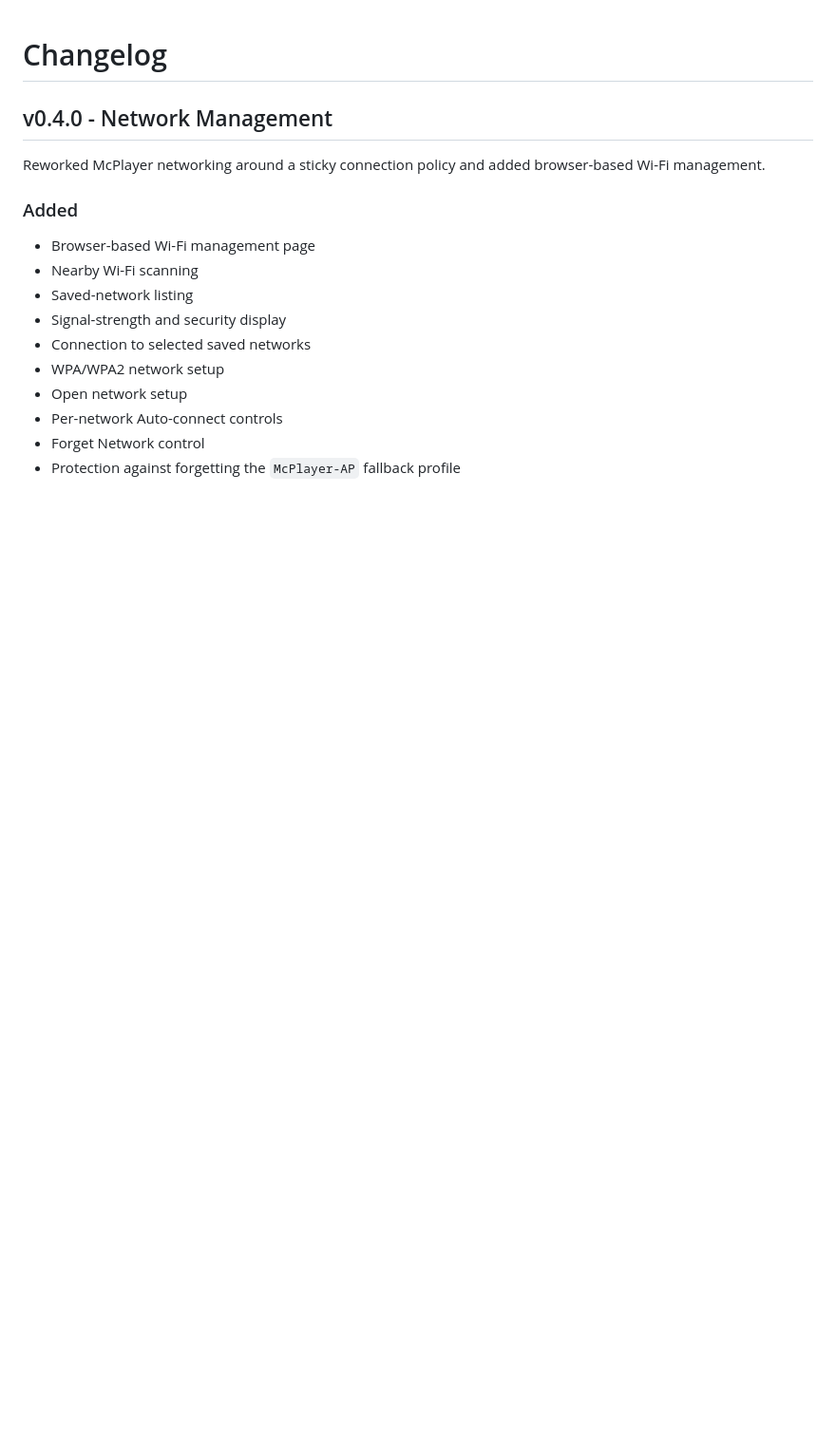
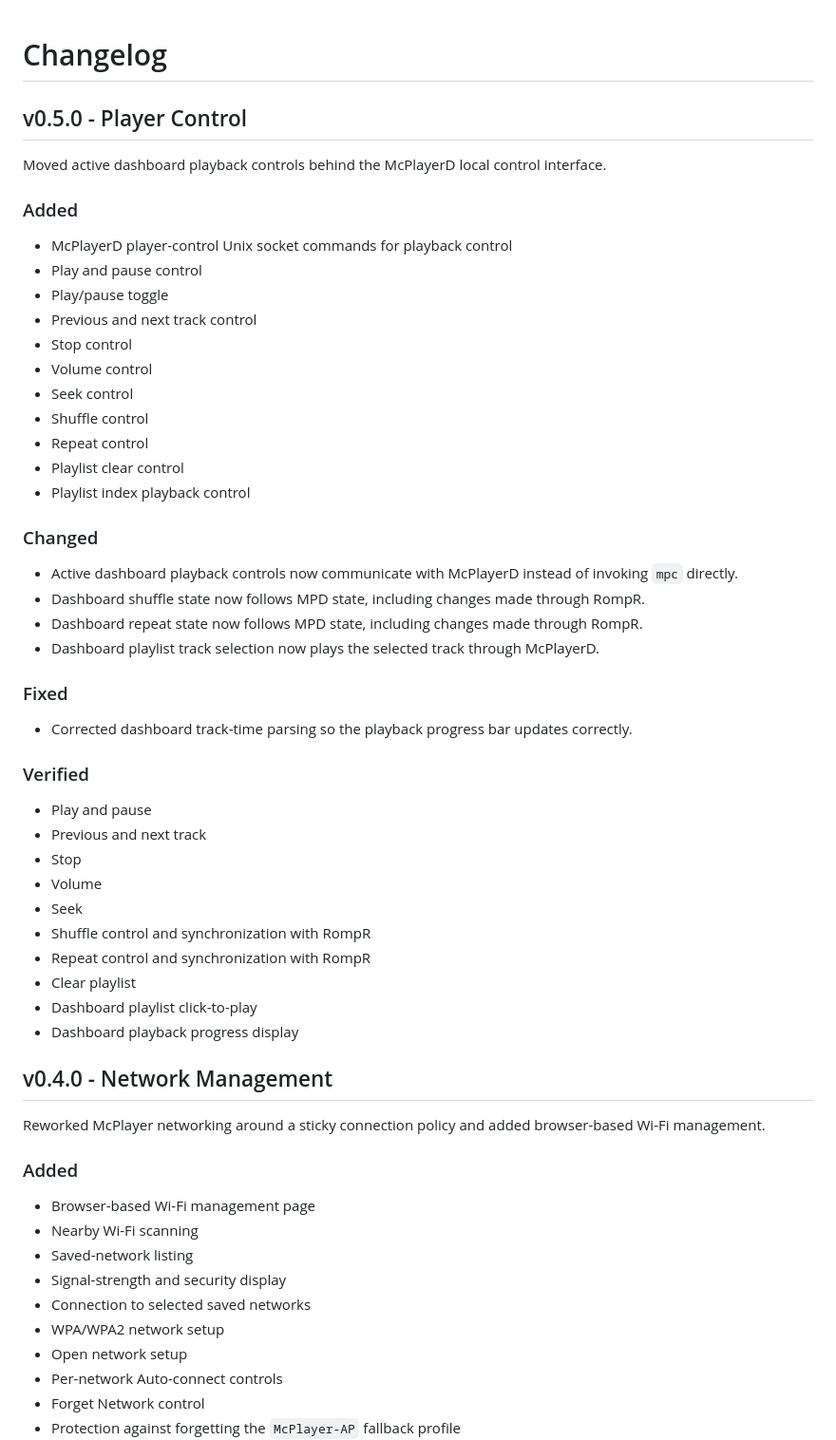
Before and after one commit to kmchal1974/mcplayerd, a Markdown page: CHANGELOG.md, the part around the change. Shown at 95% size. GitHub-like rendering; blank space fills up the shorter version.

Commit message:
Document v0.5.0 player control milestone

```diff
--- a/CHANGELOG.md
+++ b/CHANGELOG.md
@@ -1,4 +1,47 @@
 # Changelog
+
+## v0.5.0 - Player Control
+
+Moved active dashboard playback controls behind the McPlayerD local control interface.
+
+### Added
+
+- McPlayerD player-control Unix socket commands for playback control
+- Play and pause control
+- Play/pause toggle
+- Previous and next track control
+- Stop control
+- Volume control
+- Seek control
+- Shuffle control
+- Repeat control
+- Playlist clear control
+- Playlist index playback control
+
+### Changed
+
+- Active dashboard playback controls now communicate with McPlayerD instead of invoking `mpc` directly.
+- Dashboard shuffle state now follows MPD state, including changes made through RompR.
+- Dashboard repeat state now follows MPD state, including changes made through RompR.
+- Dashboard playlist track selection now plays the selected track through McPlayerD.
+
+### Fixed
+
+- Corrected dashboard track-time parsing so the playback progress bar updates correctly.
+
+### Verified
+
+- Play and pause
+- Previous and next track
+- Stop
+- Volume
+- Seek
+- Shuffle control and synchronization with RompR
+- Repeat control and synchronization with RompR
+- Clear playlist
+- Dashboard playlist click-to-play
+- Dashboard playback progress display
+
 
 ## v0.4.0 - Network Management
 
```
Also changed, not shown: ROADMAP.md (+34 -0 lines).
